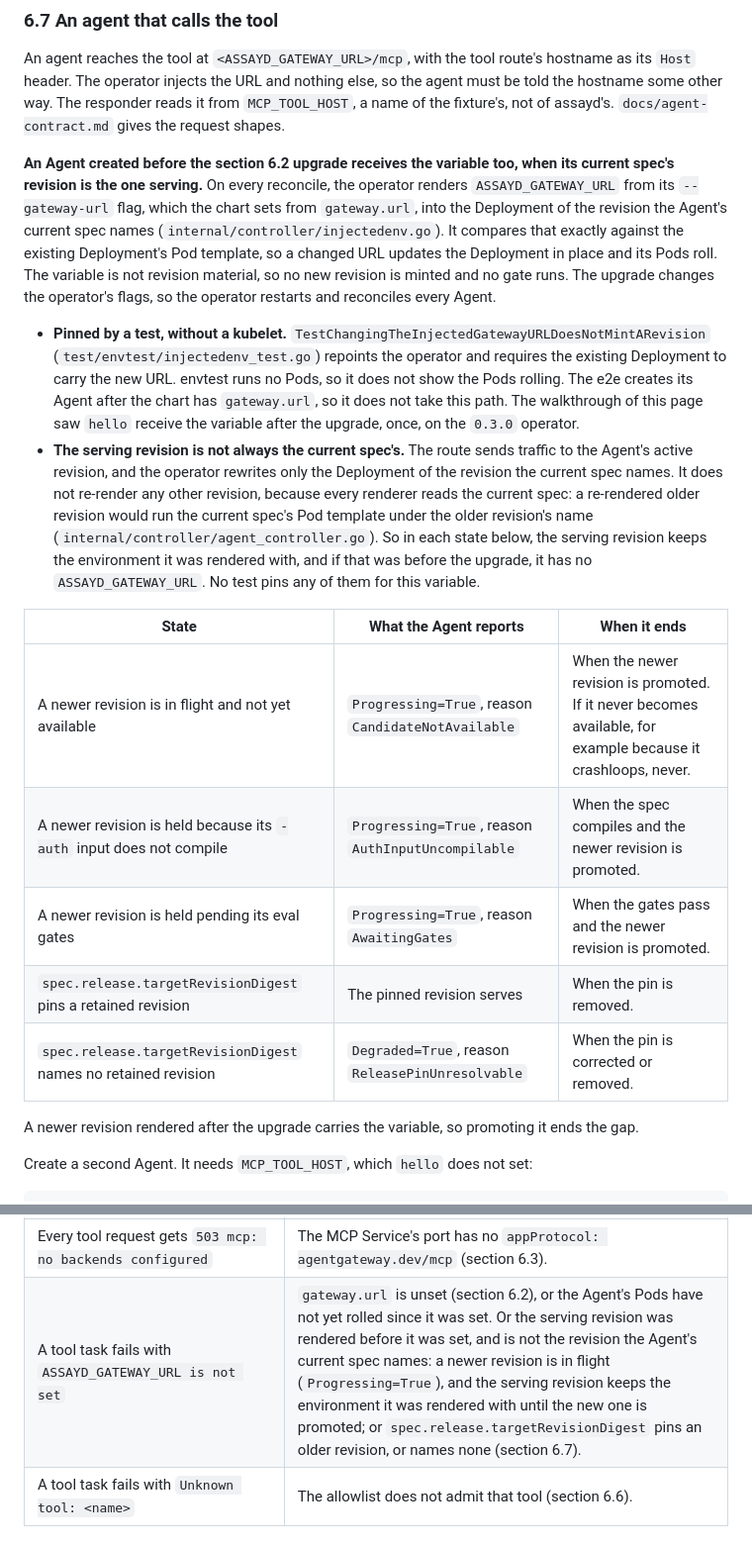
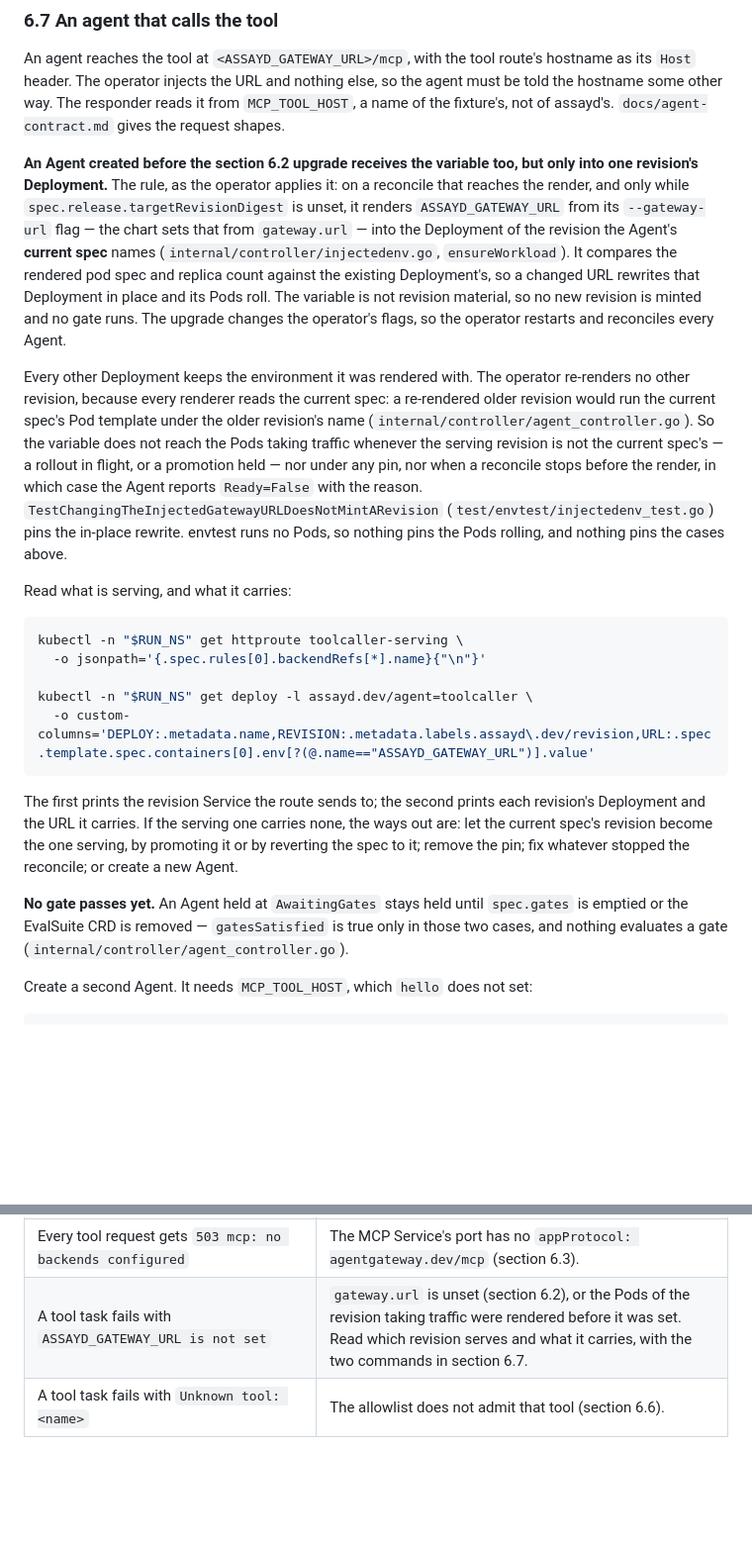
Before and after one commit to Quinyte/assayd, a Markdown page: docs/install.md, 2 parts joined by grey strips. Shown at 99% size. GitHub-like rendering; blank space fills up the shorter version.

Commit message:
docs(install): state the injection rule once, and give the diagnostic
The second re-review found the exceptions table still incomplete: gates
never pass (gatesSatisfied is true only with no EvalSuite CRD or empty
spec.gates, and nothing evaluates a gate), a pin to the current spec's own
digest also skips the render, and six reconcile failures return before it.
Enumerating states was the wrong shape. Section 6.7 now states the rule the
operator applies -- the render reaches only the current spec's revision, only
with no pin, only on a pass that gets there -- and gives two commands that
read which revision is serving and what its Deployment carries. The
troubleshooting row points at them.

Co-Authored-By: Claude Opus 5 (1M context) <noreply@anthropic.com>

````diff
--- a/docs/install.md
+++ b/docs/install.md
@@ -595,20 +595,23 @@ This is design 03's `toolAllowlist`, written by hand. Two behaviours were measur
 
 An agent reaches the tool at `<ASSAYD_GATEWAY_URL>/mcp`, with the tool route's hostname as its `Host` header. The operator injects the URL and nothing else, so the agent must be told the hostname some other way. The responder reads it from `MCP_TOOL_HOST`, a name of the fixture's, not of assayd's. `docs/agent-contract.md` gives the request shapes.
 
-**An Agent created before the section 6.2 upgrade receives the variable too, when its current spec's revision is the one serving.** On every reconcile, the operator renders `ASSAYD_GATEWAY_URL` from its `--gateway-url` flag, which the chart sets from `gateway.url`, into the Deployment of the revision the Agent's current spec names (`internal/controller/injectedenv.go`). It compares that exactly against the existing Deployment's Pod template, so a changed URL updates the Deployment in place and its Pods roll. The variable is not revision material, so no new revision is minted and no gate runs. The upgrade changes the operator's flags, so the operator restarts and reconciles every Agent.
+**An Agent created before the section 6.2 upgrade receives the variable too, but only into one revision's Deployment.** The rule, as the operator applies it: on a reconcile that reaches the render, and only while `spec.release.targetRevisionDigest` is unset, it renders `ASSAYD_GATEWAY_URL` from its `--gateway-url` flag — the chart sets that from `gateway.url` — into the Deployment of the revision the Agent's **current spec** names (`internal/controller/injectedenv.go`, `ensureWorkload`). It compares the rendered pod spec and replica count against the existing Deployment's, so a changed URL rewrites that Deployment in place and its Pods roll. The variable is not revision material, so no new revision is minted and no gate runs. The upgrade changes the operator's flags, so the operator restarts and reconciles every Agent.
 
-- **Pinned by a test, without a kubelet.** `TestChangingTheInjectedGatewayURLDoesNotMintARevision` (`test/envtest/injectedenv_test.go`) repoints the operator and requires the existing Deployment to carry the new URL. envtest runs no Pods, so it does not show the Pods rolling. The e2e creates its Agent after the chart has `gateway.url`, so it does not take this path. The walkthrough of this page saw `hello` receive the variable after the upgrade, once, on the `0.3.0` operator.
-- **The serving revision is not always the current spec's.** The route sends traffic to the Agent's active revision, and the operator rewrites only the Deployment of the revision the current spec names. It does not re-render any other revision, because every renderer reads the current spec: a re-rendered older revision would run the current spec's Pod template under the older revision's name (`internal/controller/agent_controller.go`). So in each state below, the serving revision keeps the environment it was rendered with, and if that was before the upgrade, it has no `ASSAYD_GATEWAY_URL`. No test pins any of them for this variable.
+Every other Deployment keeps the environment it was rendered with. The operator re-renders no other revision, because every renderer reads the current spec: a re-rendered older revision would run the current spec's Pod template under the older revision's name (`internal/controller/agent_controller.go`). So the variable does not reach the Pods taking traffic whenever the serving revision is not the current spec's — a rollout in flight, or a promotion held — nor under any pin, nor when a reconcile stops before the render, in which case the Agent reports `Ready=False` with the reason. `TestChangingTheInjectedGatewayURLDoesNotMintARevision` (`test/envtest/injectedenv_test.go`) pins the in-place rewrite. envtest runs no Pods, so nothing pins the Pods rolling, and nothing pins the cases above.
 
-| State | What the Agent reports | When it ends |
-|---|---|---|
-| A newer revision is in flight and not yet available | `Progressing=True`, reason `CandidateNotAvailable` | When the newer revision is promoted. If it never becomes available, for example because it crashloops, never. |
-| A newer revision is held because its `-auth` input does not compile | `Progressing=True`, reason `AuthInputUncompilable` | When the spec compiles and the newer revision is promoted. |
-| A newer revision is held pending its eval gates | `Progressing=True`, reason `AwaitingGates` | When the gates pass and the newer revision is promoted. |
-| `spec.release.targetRevisionDigest` pins a retained revision | The pinned revision serves | When the pin is removed. |
-| `spec.release.targetRevisionDigest` names no retained revision | `Degraded=True`, reason `ReleasePinUnresolvable` | When the pin is corrected or removed. |
+Read what is serving, and what it carries:
 
-A newer revision rendered after the upgrade carries the variable, so promoting it ends the gap.
+```bash
+kubectl -n "$RUN_NS" get httproute toolcaller-serving \
+  -o jsonpath='{.spec.rules[0].backendRefs[*].name}{"\n"}'
+
+kubectl -n "$RUN_NS" get deploy -l assayd.dev/agent=toolcaller \
+  -o custom-columns='DEPLOY:.metadata.name,REVISION:.metadata.labels.assayd\.dev/revision,URL:.spec.template.spec.containers[0].env[?(@.name=="ASSAYD_GATEWAY_URL")].value'
+```
+
+The first prints the revision Service the route sends to; the second prints each revision's Deployment and the URL it carries. If the serving one carries none, the ways out are: let the current spec's revision become the one serving, by promoting it or by reverting the spec to it; remove the pin; fix whatever stopped the reconcile; or create a new Agent.
+
+**No gate passes yet.** An Agent held at `AwaitingGates` stays held until `spec.gates` is emptied or the EvalSuite CRD is removed — `gatesSatisfied` is true only in those two cases, and nothing evaluates a gate (`internal/controller/agent_controller.go`).
 
 Create a second Agent. It needs `MCP_TOOL_HOST`, which `hello` does not set:
 
@@ -672,7 +675,7 @@ The last row needs no allowlist in place, so it cannot be seen after section 6.6
 | Every keyed request gets `401` | No key set in the run namespace, the wrong label, or the wrong hash. Hash the key's bytes with no trailing newline. |
 | A tool route is refused, naming `assayd-gateway-routes` | The writer is not in `admission.toolRouteWriters`, the route names `http` or no `sectionName`, or a hostname is missing or an Agent's. The message says which (section 6.4). On chart `0.3.0`, the value does not exist (section 6.2). |
 | Every tool request gets `503 mcp: no backends configured` | The MCP Service's port has no `appProtocol: agentgateway.dev/mcp` (section 6.3). |
-| A tool task fails with `ASSAYD_GATEWAY_URL is not set` | `gateway.url` is unset (section 6.2), or the Agent's Pods have not yet rolled since it was set. Or the serving revision was rendered before it was set, and is not the revision the Agent's current spec names: a newer revision is in flight (`Progressing=True`), and the serving revision keeps the environment it was rendered with until the new one is promoted; or `spec.release.targetRevisionDigest` pins an older revision, or names none (section 6.7). |
+| A tool task fails with `ASSAYD_GATEWAY_URL is not set` | `gateway.url` is unset (section 6.2), or the Pods of the revision taking traffic were rendered before it was set. Read which revision serves and what it carries, with the two commands in section 6.7. |
 | A tool task fails with `Unknown tool: <name>` | The allowlist does not admit that tool (section 6.6). |
 
 ## Not covered here
````
